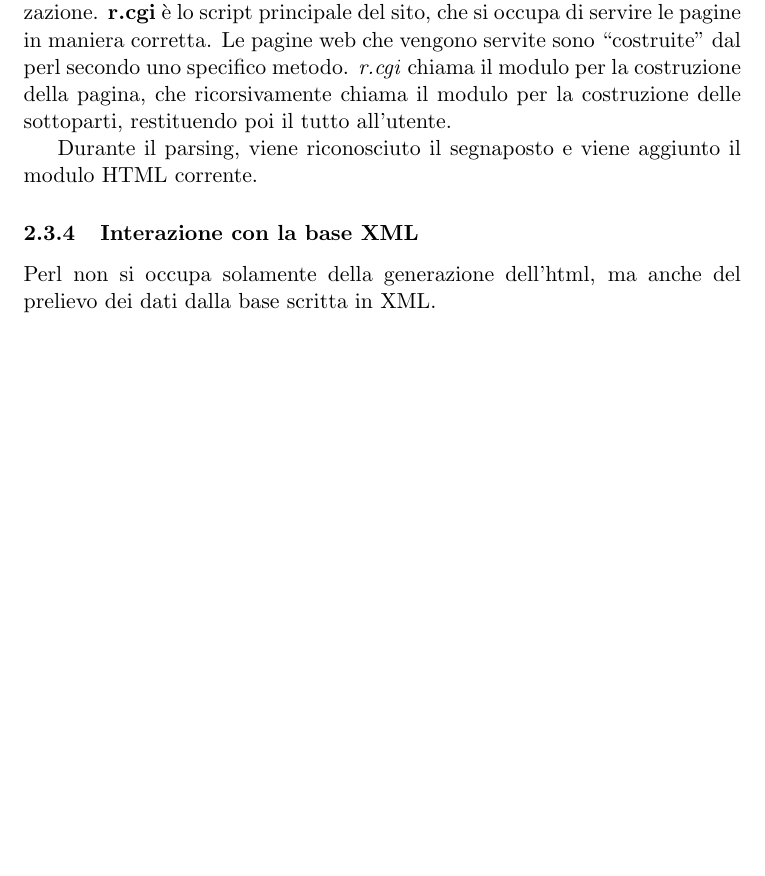
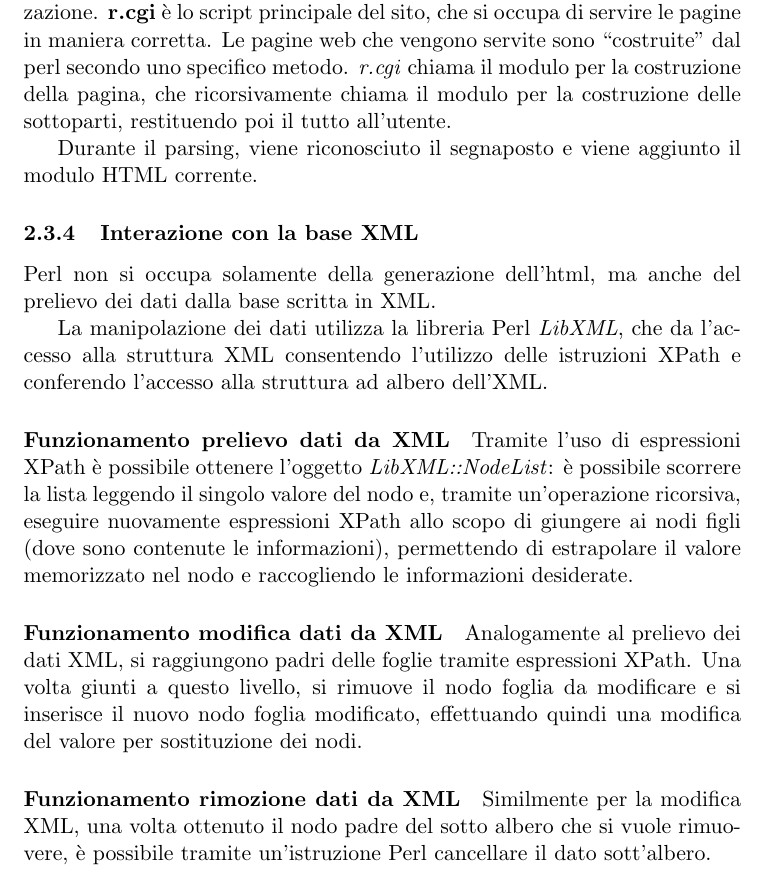
Before and after one commit to Hexamini/PassioneKaraoke, a LaTeX document (doc/main.tex, which reads doc/res/chapter/design/perl.tex): part of page 10 of 12, cut so that both start at the same text, the shorter picture padded with empty space. Compiled offline with pdfLaTeX.

Commit message:
Scritti paragrafi su gestione dati XML

```diff
--- a/doc/res/chapter/design/perl.tex
+++ b/doc/res/chapter/design/perl.tex
@@ -47,6 +47,14 @@ Le pagine web che vengono servite sono ``costruite'' dal perl secondo uno specif
 Durante il parsing, viene riconosciuto il segnaposto e viene aggiunto il modulo HTML corrente.
 \subsubsection{Interazione con la base XML}
 Perl non si occupa solamente della generazione dell'html, ma anche del prelievo dei dati dalla base scritta in XML.
+
+La manipolazione dei dati utilizza la libreria Perl \textit{LibXML}, che da l'accesso alla struttura XML consentendo l'utilizzo delle istruzioni XPath e conferendo l'accesso alla struttura ad albero dell'XML.
+
+\paragraph*{Funzionamento prelievo dati da XML}Tramite l'uso di espressioni XPath \`e possibile ottenere l'oggetto \textit{LibXML::NodeList}: \`e possibile scorrere la lista leggendo il singolo valore del nodo e, tramite un'operazione ricorsiva, eseguire nuovamente espressioni XPath allo scopo di giungere ai nodi figli (dove sono contenute le informazioni), permettendo di estrapolare il valore memorizzato nel nodo e raccogliendo le informazioni desiderate.
+
+\paragraph*{Funzionamento modifica dati da XML}Analogamente al prelievo dei dati XML, si raggiungono padri delle foglie tramite espressioni XPath. Una volta giunti a questo livello, si rimuove il nodo foglia da modificare e si inserisce il nuovo nodo foglia modificato, effettuando quindi una modifica del valore per sostituzione dei nodi.
+
+\paragraph*{Funzionamento rimozione dati da XML}Similmente per la modifica XML, una volta ottenuto il nodo padre del sotto albero che si vuole rimuovere, \`e possibile tramite un'istruzione Perl cancellare il dato sott'albero.
 %TODO
 \subsubsection{Gesione delle sessioni}
 Le sessioni (salvate nel server) vengono gestite tramite l'utilizzo di cookies (che riportano l'id della sessione corrispondente): permettono agli utenti registrati di eseguire il login e di accedere ad altre funzionalit\`a.
```
